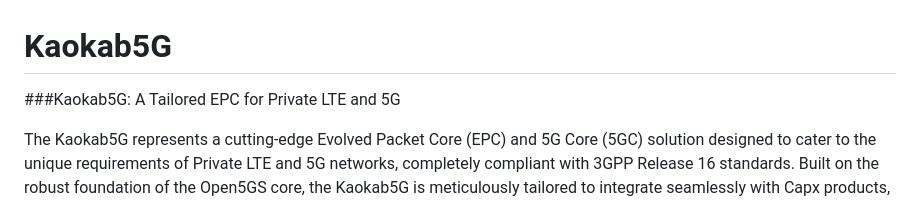
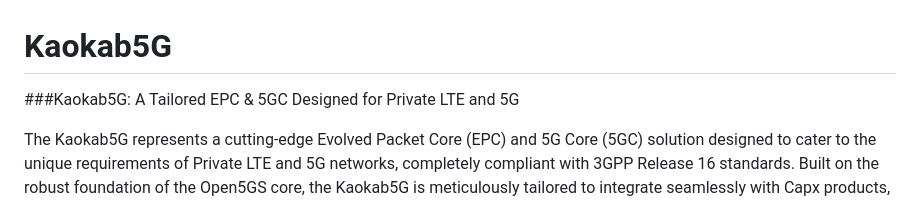
Before and after one commit to Kaokab1979/Kaokab5G, a Markdown page: README.md, the part around the change. Rendered like a GitHub page.

```diff
--- a/README.md
+++ b/README.md
@@ -1,5 +1,5 @@
 # Kaokab5G
-###Kaokab5G: A Tailored EPC for Private LTE and 5G
+###Kaokab5G: A Tailored EPC & 5GC Designed for Private LTE and 5G
 
 The Kaokab5G represents a cutting-edge Evolved Packet Core (EPC) and 5G Core (5GC) solution designed to cater to the unique requirements of Private LTE and 5G networks, completely compliant with 3GPP Release 16 standards. Built on the robust foundation of the Open5GS core, the Kaokab5G is meticulously tailored to integrate seamlessly with Capx products, offering unparalleled performance, flexibility, and security for enterprise and industrial applications.
 
```
